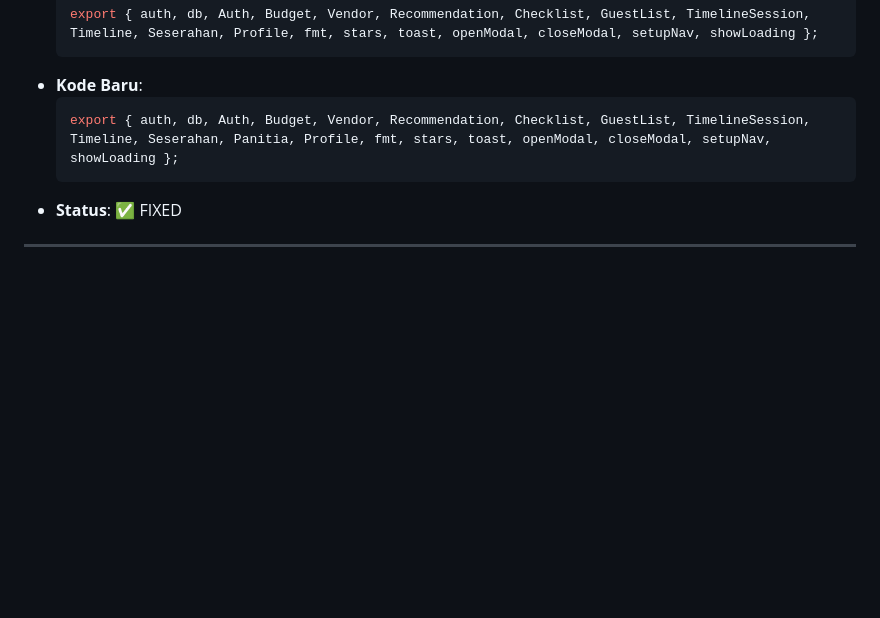
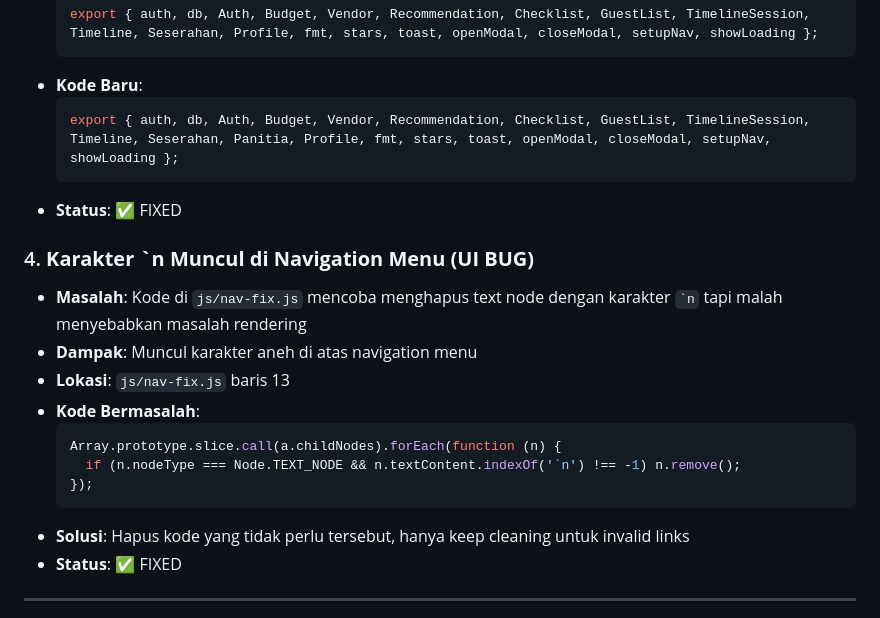
Before and after one commit to luthfiardiansyah272/WeddingPlanner, a Markdown page: BUG_FIXES.md, the part around the change. GitHub-like rendering; blank space fills up the shorter version.

Commit message:
📝 Update BUG_FIXES.md dengan masalah `n navigation

````diff
--- a/BUG_FIXES.md
+++ b/BUG_FIXES.md
@@ -41,6 +41,19 @@
   ```javascript
   export { auth, db, Auth, Budget, Vendor, Recommendation, Checklist, GuestList, TimelineSession, Timeline, Seserahan, Panitia, Profile, fmt, stars, toast, openModal, closeModal, setupNav, showLoading };
   ```
+- **Status**: ✅ FIXED
+
+### 4. **Karakter `n Muncul di Navigation Menu (UI BUG)**
+- **Masalah**: Kode di `js/nav-fix.js` mencoba menghapus text node dengan karakter `` `n `` tapi malah menyebabkan masalah rendering
+- **Dampak**: Muncul karakter aneh di atas navigation menu
+- **Lokasi**: `js/nav-fix.js` baris 13
+- **Kode Bermasalah**:
+  ```javascript
+  Array.prototype.slice.call(a.childNodes).forEach(function (n) {
+    if (n.nodeType === Node.TEXT_NODE && n.textContent.indexOf('`n') !== -1) n.remove();
+  });
+  ```
+- **Solusi**: Hapus kode yang tidak perlu tersebut, hanya keep cleaning untuk invalid links
 - **Status**: ✅ FIXED
 
 ---
````
